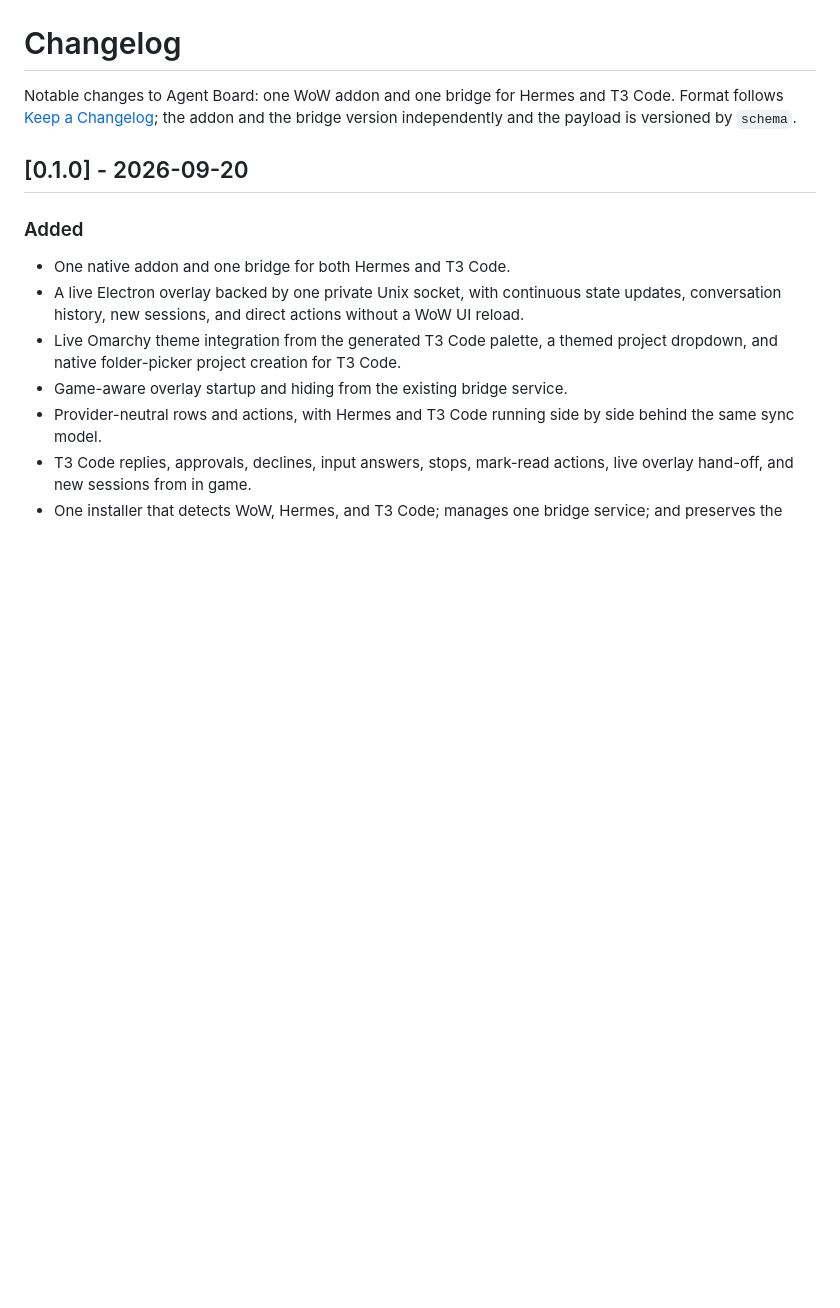
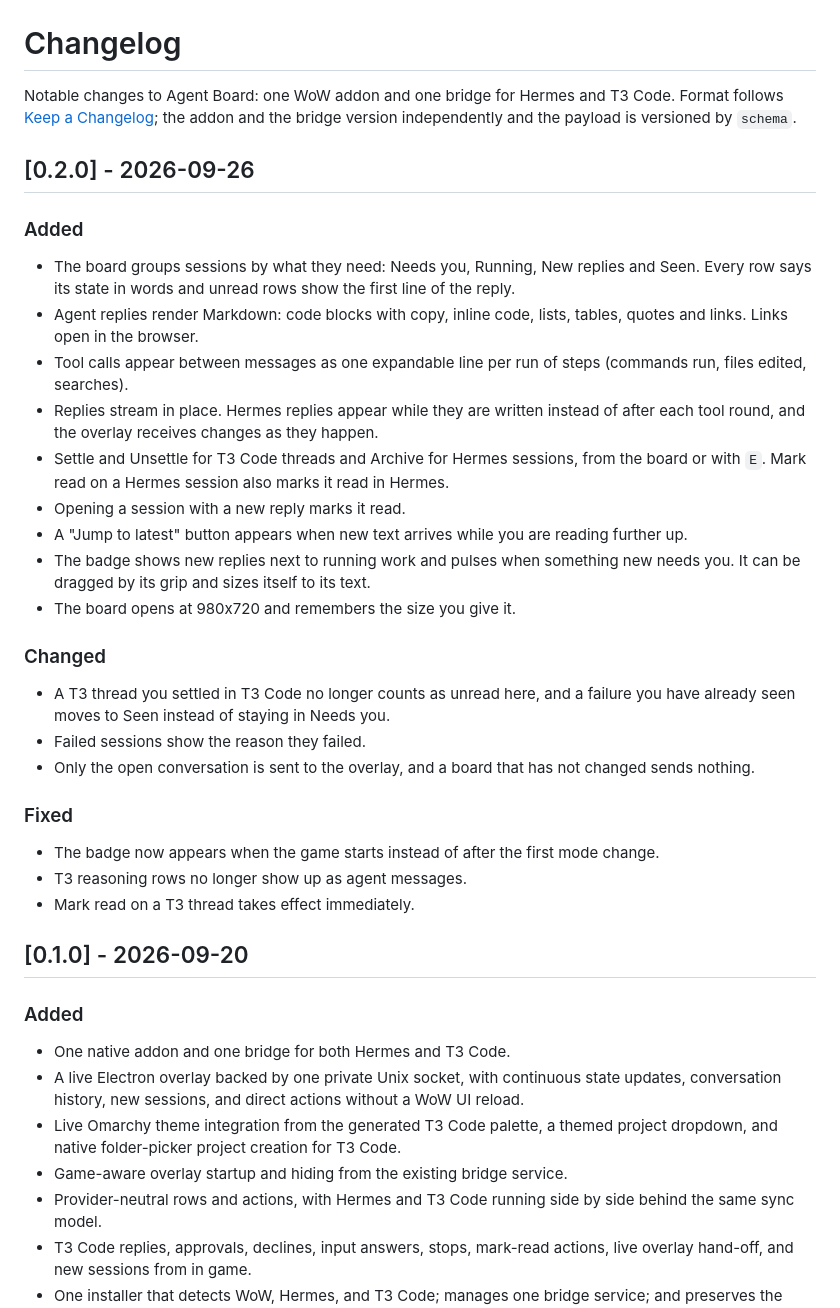
Before and after one commit to btsouth/agent-board, a Markdown page: CHANGELOG.md, the part around the change. Rendered like a GitHub page; blank space fills up the shorter version.

```diff
--- a/CHANGELOG.md
+++ b/CHANGELOG.md
@@ -4,6 +4,44 @@ Notable changes to Agent Board: one WoW addon and one bridge for Hermes and T3 C
 Format follows [Keep a Changelog](https://keepachangelog.com/en/1.1.0/); the
 addon and the bridge version independently and the payload is versioned by
 `schema`.
+
+## [0.2.0] - 2026-09-26
+
+### Added
+
+- The board groups sessions by what they need: Needs you, Running, New replies
+  and Seen. Every row says its state in words and unread rows show the first
+  line of the reply.
+- Agent replies render Markdown: code blocks with copy, inline code, lists,
+  tables, quotes and links. Links open in the browser.
+- Tool calls appear between messages as one expandable line per run of steps
+  (commands run, files edited, searches).
+- Replies stream in place. Hermes replies appear while they are written instead
+  of after each tool round, and the overlay receives changes as they happen.
+- Settle and Unsettle for T3 Code threads and Archive for Hermes sessions, from
+  the board or with `E`. Mark read on a Hermes session also marks it read in
+  Hermes.
+- Opening a session with a new reply marks it read.
+- A "Jump to latest" button appears when new text arrives while you are reading
+  further up.
+- The badge shows new replies next to running work and pulses when something
+  new needs you. It can be dragged by its grip and sizes itself to its text.
+- The board opens at 980x720 and remembers the size you give it.
+
+### Changed
+
+- A T3 thread you settled in T3 Code no longer counts as unread here, and a
+  failure you have already seen moves to Seen instead of staying in Needs you.
+- Failed sessions show the reason they failed.
+- Only the open conversation is sent to the overlay, and a board that has not
+  changed sends nothing.
+
+### Fixed
+
+- The badge now appears when the game starts instead of after the first mode
+  change.
+- T3 reasoning rows no longer show up as agent messages.
+- Mark read on a T3 thread takes effect immediately.
 
 ## [0.1.0] - 2026-09-20
 
```
Also changed, not shown: README.md (+16 -6 lines), docs/releases/v0.2.0.md (added, +41 -0 lines), docs/art/overlay-board.png (added), 15 other files.
